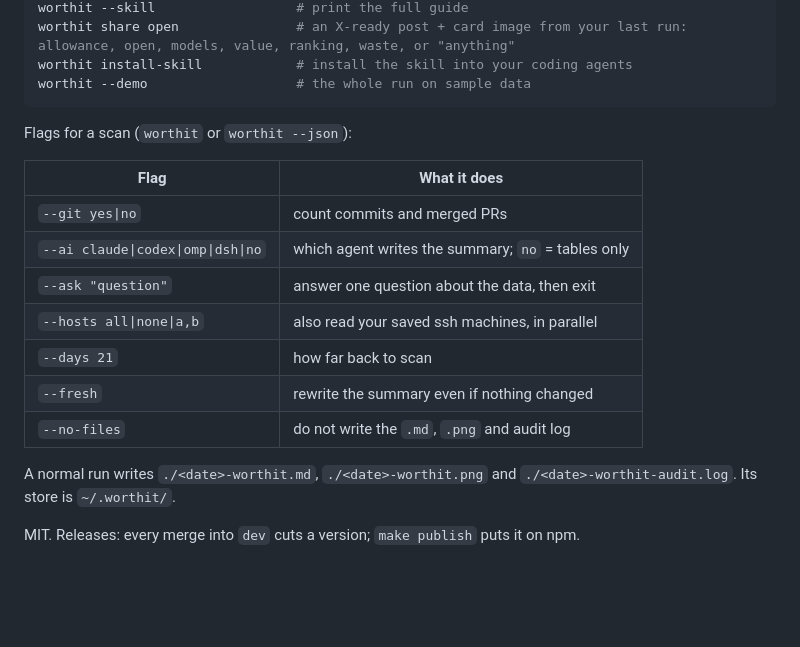
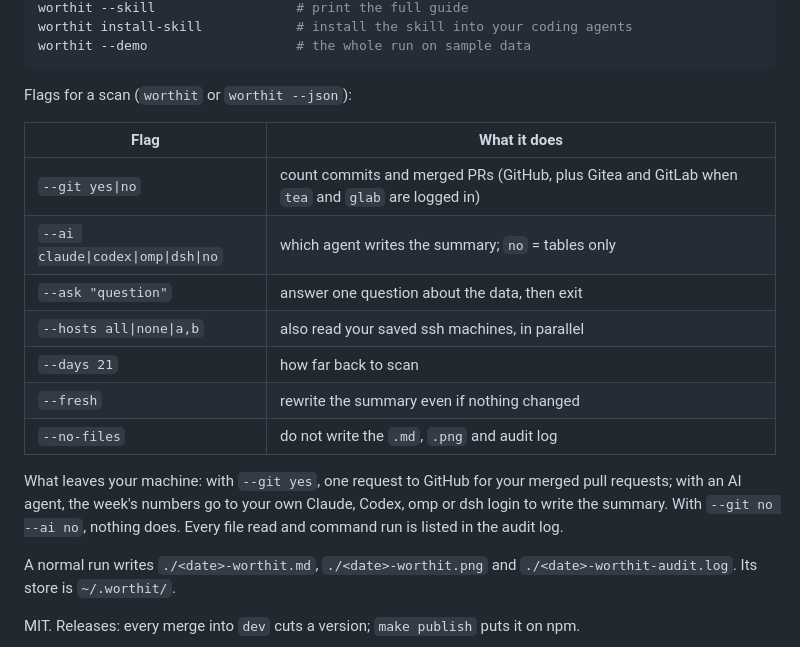
Before and after one commit to namastex888/worthit, a Markdown page: README.md, the part around one of its changes. Drawn GitHub-style; blank space fills up the shorter version.

````diff
--- a/README.md
+++ b/README.md
@@ -35,5 +44,4 @@ worthit schema                   # tables and columns, with meanings
 worthit --skill                  # print the full guide
-worthit share open               # an X-ready post + card image from your last run: allowance, open, models, value, ranking, waste, or "anything"
 worthit install-skill            # install the skill into your coding agents
 worthit --demo                   # the whole run on sample data
 ```
@@ -42,7 +50,7 @@ Flags for a scan (`worthit` or `worthit --json`):
 
 | Flag | What it does |
 |---|---|
-| `--git yes\|no` | count commits and merged PRs |
+| `--git yes\|no` | count commits and merged PRs (GitHub, plus Gitea and GitLab when `tea` and `glab` are logged in) |
 | `--ai claude\|codex\|omp\|dsh\|no` | which agent writes the summary; `no` = tables only |
 | `--ask "question"` | answer one question about the data, then exit |
 | `--hosts all\|none\|a,b` | also read your saved ssh machines, in parallel |
@@ -50,6 +58,8 @@ Flags for a scan (`worthit` or `worthit --json`):
 | `--fresh` | rewrite the summary even if nothing changed |
 | `--no-files` | do not write the `.md`, `.png` and audit log |
 
+What leaves your machine: with `--git yes`, one request to GitHub for your merged pull requests; with an AI agent, the week's numbers go to your own Claude, Codex, omp or dsh login to write the summary. With `--git no --ai no`, nothing does. Every file read and command run is listed in the audit log.
+
 A normal run writes `./<date>-worthit.md`, `./<date>-worthit.png` and `./<date>-worthit-audit.log`. Its store is `~/.worthit/`.
 
 MIT. Releases: every merge into `dev` cuts a version; `make publish` puts it on npm.
````
Also changed, not shown: other parts of README.md (+14 -5 lines), skills/worthit/SKILL.md (+34 -6 lines), docs/share-card.png (added), 2 other files.
